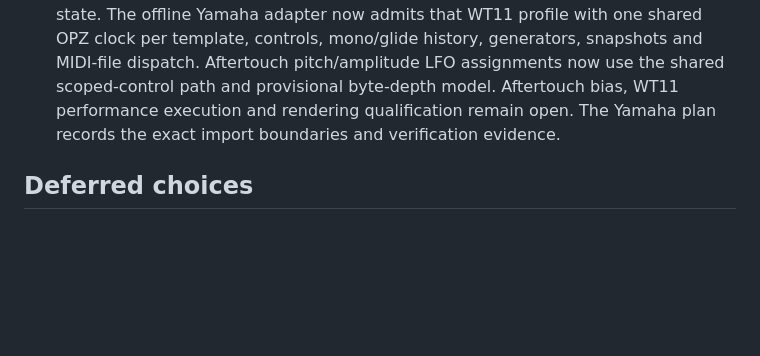
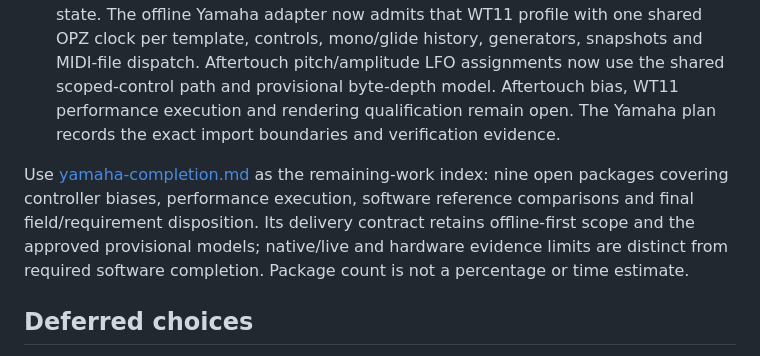
Before and after one commit to rec/enge, a Markdown page: plan/roadmap.md, the part around the change. Drawn GitHub-style; blank space fills up the shorter version.

Commit message:
Bound remaining work in plan/yamaha-completion.md

```diff
--- a/plan/roadmap.md
+++ b/plan/roadmap.md
@@ -75,6 +75,13 @@ roadmap and Yamaha requirements, while optional catalogues remain deferred.
   qualification remain open. The Yamaha plan records the exact
   import boundaries and verification evidence.
 
+Use [yamaha-completion.md](yamaha-completion.md) as the remaining-work index:
+nine open packages covering controller biases, performance execution, software
+reference comparisons and final field/requirement disposition. Its delivery
+contract retains offline-first scope and the approved provisional models;
+native/live and hardware evidence limits are distinct from required software
+completion. Package count is not a percentage or time estimate.
+
 ## Deferred choices
 
 - Select further effects from [new-effects.md](new-effects.md).
```
Also changed, not shown: plan/yamaha-completion.md (added, +91 -0 lines), plan/yamaha-emulation.md (+8 -2 lines).
